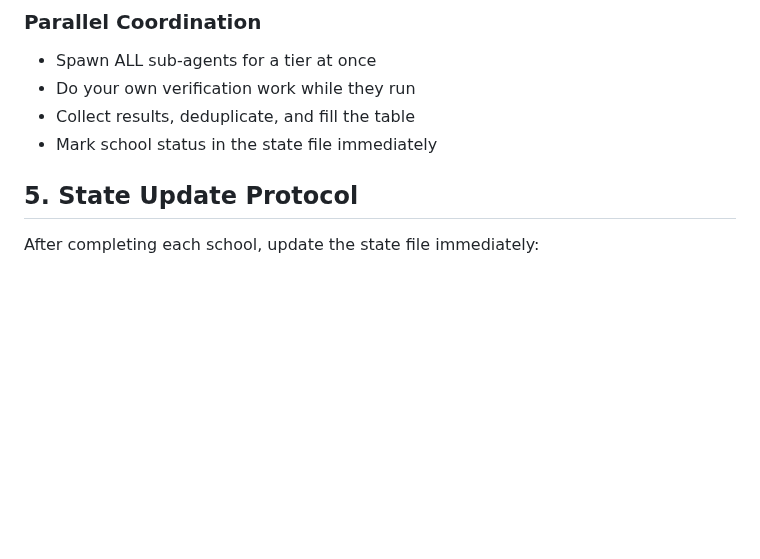
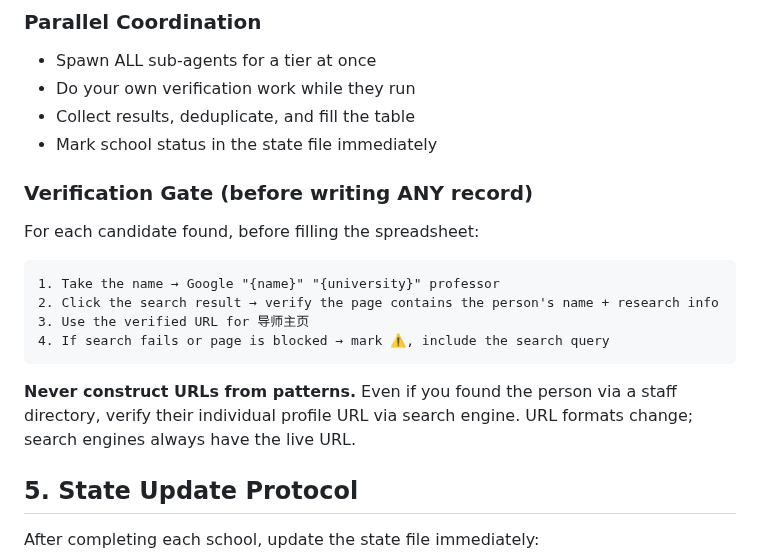
Before and after one commit to PNmiracle/phd-supervisor-selector, a Markdown page: references/search-orchestrator.md, the part around the change. GitHub-like rendering; blank space fills up the shorter version.

Commit message:
Add hard rule: never guess URLs, always search-engine verify before writing to table

````diff
--- a/references/search-orchestrator.md
+++ b/references/search-orchestrator.md
@@ -147,6 +147,20 @@ Report back ONLY the structured list above. Do not narrate your process.
 - Collect results, deduplicate, and fill the table
 - Mark school status in the state file immediately
 
+
+### Verification Gate (before writing ANY record)
+
+For each candidate found, before filling the spreadsheet:
+
+```
+1. Take the name → Google "{name}" "{university}" professor
+2. Click the search result → verify the page contains the person's name + research info
+3. Use the verified URL for 导师主页
+4. If search fails or page is blocked → mark ⚠️, include the search query
+```
+
+**Never construct URLs from patterns.** Even if you found the person via a staff directory, verify their individual profile URL via search engine. URL formats change; search engines always have the live URL.
+
 ## 5. State Update Protocol
 
 After completing each school, update the state file immediately:
````
